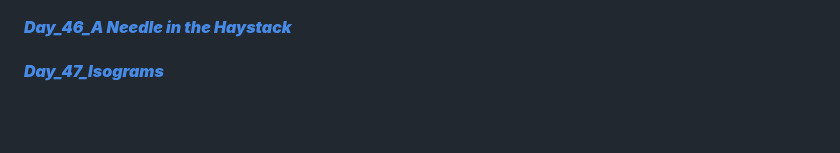
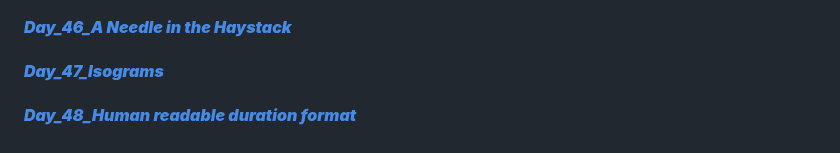
Before and after one commit to Bharat2044/50DaysOfJavaScript-Challenge, a Markdown page: README.md, the part around the change. Rendered like a GitHub page; blank space fills up the shorter version.

Commit message:
initial commit

```diff
--- a/README.md
+++ b/README.md
@@ -93,3 +93,5 @@
 #### [**_Day_46_A Needle in the Haystack_**](./Day_46_A%20Needle%20in%20the%20Haystack/ "A Needle in the Haystack")    <br/>
 
 #### [**_Day_47_Isograms_**](./Day_47_Isograms/ "AIsograms")    <br/>
+
+#### [**_Day_48_Human readable duration format_**](./Day_48_Human%20readable%20duration%20format/ "Human readable duration format")    <br/>
```
